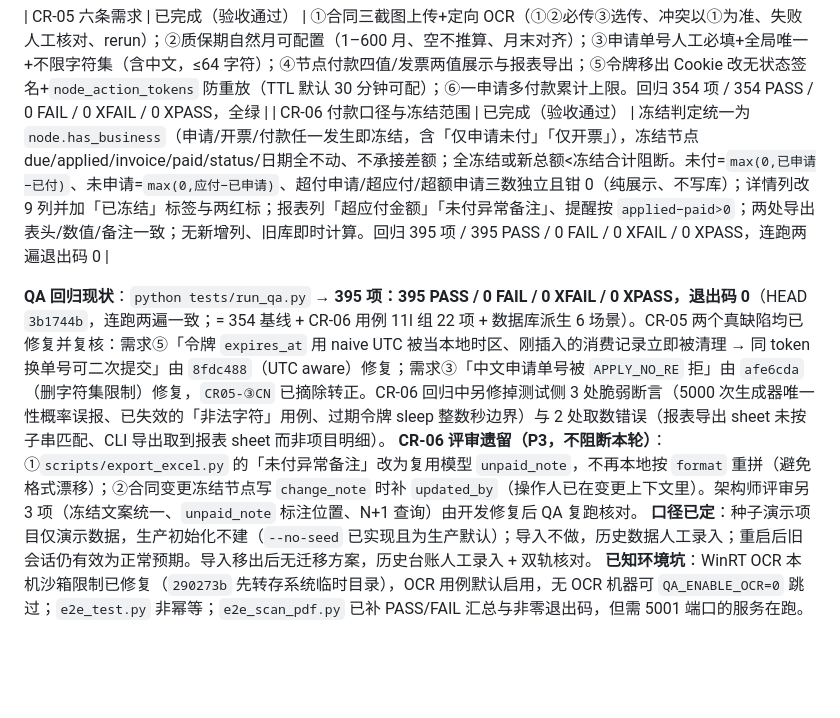
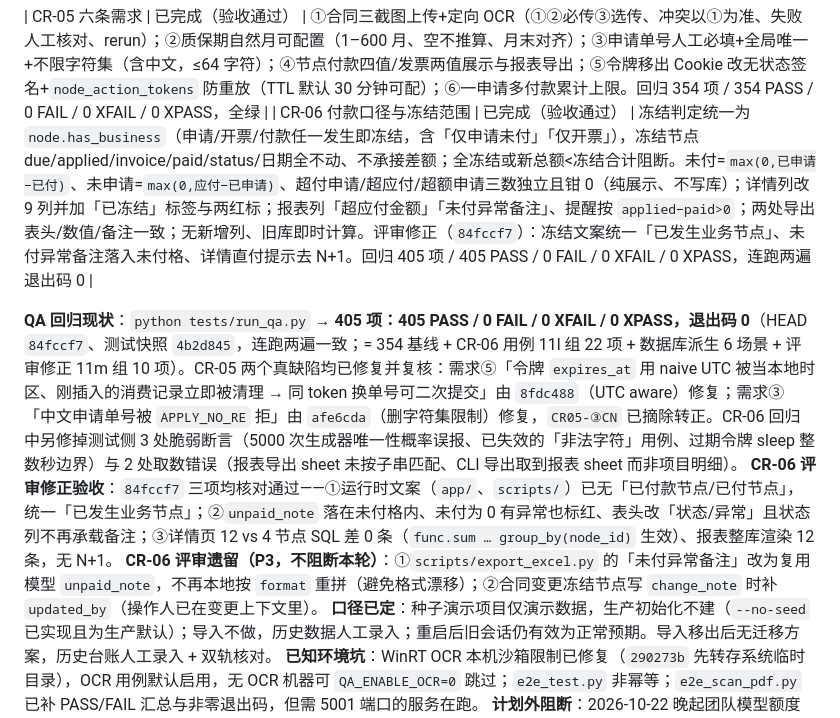
Before and after one commit to xiexl78/payment-progress-system, a Markdown page: docs/roadmap.md, the part around the change. Rendered like a GitHub page; blank space fills up the shorter version.

Commit message:
docs: CR-06 评审修正验收记录，基线 405/405/0/0（HEAD 84fccf7）

```diff
--- a/docs/roadmap.md
+++ b/docs/roadmap.md
@@ -93,10 +93,11 @@
 | CR-04 三本账 | 已完成（验收通过） | 申请/开票/付款完全并列（任意顺序、互不为前置、可多次累计，各自累计≤应付）；状态派生缓存；比例去默认必填；`/nodes/<id>/update` 三维独立 CAS + 一次性 `confirm_token`；合同变更逐科目冻结已付/按未付原应付比例分摊/尾差归质保金/减额与超新应付阻断；`payment_invoices` 新表、`applied_amount`/`change_note` 补列、旧库启动幂等升级、备份含新表。回归 262 项 / 262 PASS / 0 FAIL / 0 XFAIL / 0 XPASS，连跑两遍退出码 0；`backup.ps1`+`verify_restored.py` 实测 9/9 通过 |
 
 | CR-05 六条需求 | 已完成（验收通过） | ①合同三截图上传+定向 OCR（①②必传③选传、冲突以①为准、失败人工核对、rerun）；②质保期自然月可配置（1–600 月、空不推算、月末对齐）；③申请单号人工必填+全局唯一+不限字符集（含中文，≤64 字符）；④节点付款四值/发票两值展示与报表导出；⑤令牌移出 Cookie 改无状态签名+`node_action_tokens` 防重放（TTL 默认 30 分钟可配）；⑥一申请多付款累计上限。回归 354 项 / 354 PASS / 0 FAIL / 0 XFAIL / 0 XPASS，全绿 |
-| CR-06 付款口径与冻结范围 | 已完成（验收通过） | 冻结判定统一为 `node.has_business`（申请/开票/付款任一发生即冻结，含「仅申请未付」「仅开票」），冻结节点 due/applied/invoice/paid/status/日期全不动、不承接差额；全冻结或新总额<冻结合计阻断。未付=`max(0,已申请−已付)`、未申请=`max(0,应付−已申请)`、超付申请/超应付/超额申请三数独立且钳 0（纯展示、不写库）；详情列改 9 列并加「已冻结」标签与两红标；报表列「超应付金额」「未付异常备注」、提醒按 `applied−paid>0`；两处导出表头/数值/备注一致；无新增列、旧库即时计算。回归 395 项 / 395 PASS / 0 FAIL / 0 XFAIL / 0 XPASS，连跑两遍退出码 0 |
+| CR-06 付款口径与冻结范围 | 已完成（验收通过） | 冻结判定统一为 `node.has_business`（申请/开票/付款任一发生即冻结，含「仅申请未付」「仅开票」），冻结节点 due/applied/invoice/paid/status/日期全不动、不承接差额；全冻结或新总额<冻结合计阻断。未付=`max(0,已申请−已付)`、未申请=`max(0,应付−已申请)`、超付申请/超应付/超额申请三数独立且钳 0（纯展示、不写库）；详情列改 9 列并加「已冻结」标签与两红标；报表列「超应付金额」「未付异常备注」、提醒按 `applied−paid>0`；两处导出表头/数值/备注一致；无新增列、旧库即时计算。评审修正（`84fccf7`）：冻结文案统一「已发生业务节点」、未付异常备注落入未付格、详情直付提示去 N+1。回归 405 项 / 405 PASS / 0 FAIL / 0 XFAIL / 0 XPASS，连跑两遍退出码 0 |
 
-**QA 回归现状**：`python tests/run_qa.py` → **395 项：395 PASS / 0 FAIL / 0 XFAIL / 0 XPASS，退出码 0**（HEAD `3b1744b`，连跑两遍一致；= 354 基线 + CR-06 用例 11l 组 22 项 + 数据库派生 6 场景）。CR-05 两个真缺陷均已修复并复核：需求⑤「令牌 `expires_at` 用 naive UTC 被当本地时区、刚插入的消费记录立即被清理 → 同 token 换单号可二次提交」由 `8fdc488`（UTC aware）修复；需求③「中文申请单号被 `APPLY_NO_RE` 拒」由 `afe6cda`（删字符集限制）修复，`CR05-③CN` 已摘除转正。CR-06 回归中另修掉测试侧 3 处脆弱断言（5000 次生成器唯一性概率误报、已失效的「非法字符」用例、过期令牌 sleep 整数秒边界）与 2 处取数错误（报表导出 sheet 未按子串匹配、CLI 导出取到报表 sheet 而非项目明细）。
-**CR-06 评审遗留（P3，不阻断本轮）**：①`scripts/export_excel.py` 的「未付异常备注」改为复用模型 `unpaid_note`，不再本地按 `format` 重拼（避免格式漂移）；②合同变更冻结节点写 `change_note` 时补 `updated_by`（操作人已在变更上下文里）。架构师评审另 3 项（冻结文案统一、`unpaid_note` 标注位置、N+1 查询）由开发修复后 QA 复跑核对。
+**QA 回归现状**：`python tests/run_qa.py` → **405 项：405 PASS / 0 FAIL / 0 XFAIL / 0 XPASS，退出码 0**（HEAD `84fccf7`、测试快照 `4b2d845`，连跑两遍一致；= 354 基线 + CR-06 用例 11l 组 22 项 + 数据库派生 6 场景 + 评审修正 11m 组 10 项）。CR-05 两个真缺陷均已修复并复核：需求⑤「令牌 `expires_at` 用 naive UTC 被当本地时区、刚插入的消费记录立即被清理 → 同 token 换单号可二次提交」由 `8fdc488`（UTC aware）修复；需求③「中文申请单号被 `APPLY_NO_RE` 拒」由 `afe6cda`（删字符集限制）修复，`CR05-③CN` 已摘除转正。CR-06 回归中另修掉测试侧 3 处脆弱断言（5000 次生成器唯一性概率误报、已失效的「非法字符」用例、过期令牌 sleep 整数秒边界）与 2 处取数错误（报表导出 sheet 未按子串匹配、CLI 导出取到报表 sheet 而非项目明细）。
+**CR-06 评审修正验收**：`84fccf7` 三项均核对通过——①运行时文案（`app/`、`scripts/`）已无「已付款节点/已付节点」，统一「已发生业务节点」；②`unpaid_note` 落在未付格内、未付为 0 有异常也标红、表头改「状态/异常」且状态列不再承载备注；③详情页 12 vs 4 节点 SQL 差 0 条（`func.sum … group_by(node_id)` 生效）、报表整库渲染 12 条，无 N+1。
+**CR-06 评审遗留（P3，不阻断本轮）**：①`scripts/export_excel.py` 的「未付异常备注」改为复用模型 `unpaid_note`，不再本地按 `format` 重拼（避免格式漂移）；②合同变更冻结节点写 `change_note` 时补 `updated_by`（操作人已在变更上下文里）。
 **口径已定**：种子演示项目仅演示数据，生产初始化不建（`--no-seed` 已实现且为生产默认）；导入不做，历史数据人工录入；重启后旧会话仍有效为正常预期。导入移出后无迁移方案，历史台账人工录入 + 双轨核对。
 **已知环境坑**：WinRT OCR 本机沙箱限制已修复（`290273b` 先转存系统临时目录），OCR 用例默认启用，无 OCR 机器可 `QA_ENABLE_OCR=0` 跳过；`e2e_test.py` 非幂等；`e2e_scan_pdf.py` 已补 PASS/FAIL 汇总与非零退出码，但需 5001 端口的服务在跑。
 **计划外阻断**：2026-10-22 晚起团队模型额度耗尽（QUOTA 402），开发/测试/架构师暂时无法执行，代码与文档均已落盘。
```
Also changed, not shown: 1 other file.
